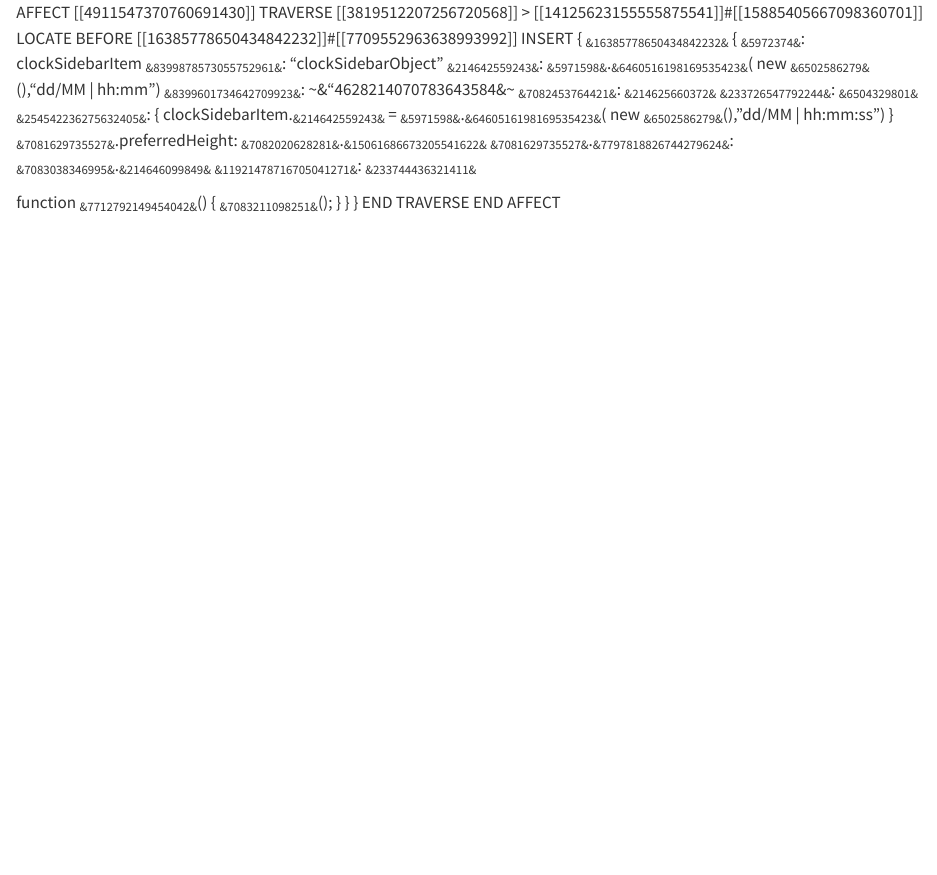
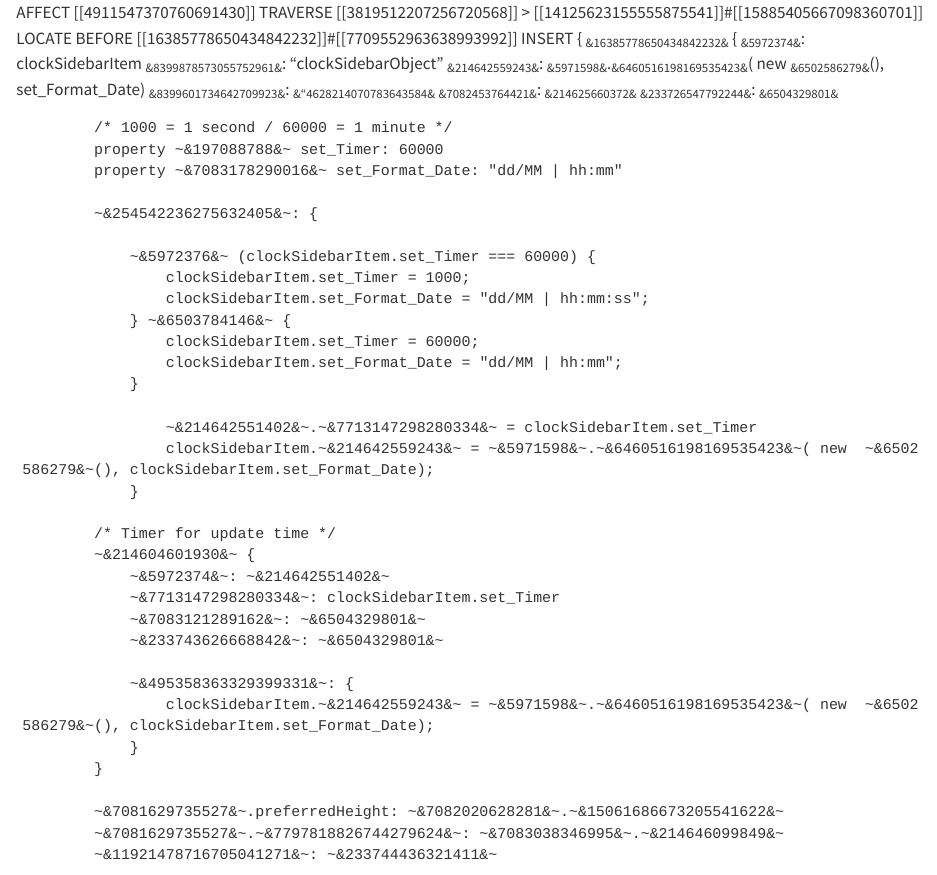
Before and after one commit to StarNumber12046/xovi-qmd-extensions, a Quarto document (clock.qmd): the page in a window 1100 px wide, from its top. Rendered offline with R 4.5, knitr and Pandoc in place of Quarto, with nearby package versions.

Commit message:
Update clock.qmd
Added timer, for time update.

Main setting = update after 60 seconds (dd/mm | hh:mm)
After click = update after 1 second (dd/mm | hh:mm:ss)
After click again = update after 60 seconds (dd/mm | hh:mm)
etc...

```diff
--- a/clock.qmd
+++ b/clock.qmd
@@ -2,21 +2,44 @@
     TRAVERSE [[3819512207256720568]] > [[14125623155555875541]]#[[15885405667098360701]]
         LOCATE BEFORE [[16385778650434842232]]#[[7709552963638993992]]
         INSERT {
-            ~&16385778650434842232&~ {
-  ~&5972374&~: clockSidebarItem
-  ~&8399878573055752961&~: "clockSidebarObject"
-  ~&214642559243&~: ~&5971598&~.~&6460516198169535423&~(    new     ~&6502586279&~(),"dd/MM | hh:mm")
-  ~&8399601734642709923&~: ~&"4628214070783643584&~
-  ~&7082453764421&~: ~&214625660372&~
-  ~&233726547792244&~: ~&6504329801&~
-  ~&254542236275632405&~: {
-      clockSidebarItem.~&214642559243&~ = ~&5971598&~.~&6460516198169535423&~(    new     ~&6502586279&~(),"dd/MM | hh:mm:ss")
-  }
-  ~&7081629735527&~.preferredHeight: ~&7082020628281&~.~&15061686673205541622&~
-  ~&7081629735527&~.~&7797818826744279624&~: ~&7083038346995&~.~&214646099849&~
-  ~&11921478716705041271&~: ~&233744436321411&~
+        ~&16385778650434842232&~ {
+            ~&5972374&~: clockSidebarItem
+            ~&8399878573055752961&~: "clockSidebarObject"
+            ~&214642559243&~: ~&5971598&~.~&6460516198169535423&~( new  ~&6502586279&~(), set_Format_Date)
+            ~&8399601734642709923&~: ~&"4628214070783643584&~
+            ~&7082453764421&~: ~&214625660372&~
+            ~&233726547792244&~: ~&6504329801&~
 
-  function ~&7712792149454042&~() {
-      ~&7083211098251&~();
-  }
+            /* 1000 = 1 second / 60000 = 1 minute */
+            property ~&197088788&~ set_Timer: 60000
+            property ~&7083178290016&~ set_Format_Date: "dd/MM | hh:mm"
+
+            ~&254542236275632405&~: {
+
+                ~&5972376&~ (clockSidebarItem.set_Timer === 60000) {
+                    clockSidebarItem.set_Timer = 1000;
+                    clockSidebarItem.set_Format_Date = "dd/MM | hh:mm:ss";
+                } ~&6503784146&~ {
+                    clockSidebarItem.set_Timer = 60000;
+                    clockSidebarItem.set_Format_Date = "dd/MM | hh:mm";
+                }
+
+                    ~&214642551402&~.~&7713147298280334&~ = clockSidebarItem.set_Timer
+                    clockSidebarItem.~&214642559243&~ = ~&5971598&~.~&6460516198169535423&~( new  ~&6502586279&~(), clockSidebarItem.set_Format_Date);
+                }
+
+            /* Timer for update time */
+            ~&214604601930&~ {
+                ~&5972374&~: ~&214642551402&~
+                ~&7713147298280334&~: clockSidebarItem.set_Timer
+                ~&7083121289162&~: ~&6504329801&~
+                ~&233743626668842&~: ~&6504329801&~
+
+                ~&495358363329399331&~: {
+                    clockSidebarItem.~&214642559243&~ = ~&5971598&~.~&6460516198169535423&~( new  ~&6502586279&~(), clockSidebarItem.set_Format_Date);
+                }
             }
+
+            ~&7081629735527&~.preferredHeight: ~&7082020628281&~.~&15061686673205541622&~
+            ~&7081629735527&~.~&7797818826744279624&~: ~&7083038346995&~.~&214646099849&~
+            ~&11921478716705041271&~: ~&233744436321411&~
```
Also changed, not shown: clock.qmd (5 more changed lines).
